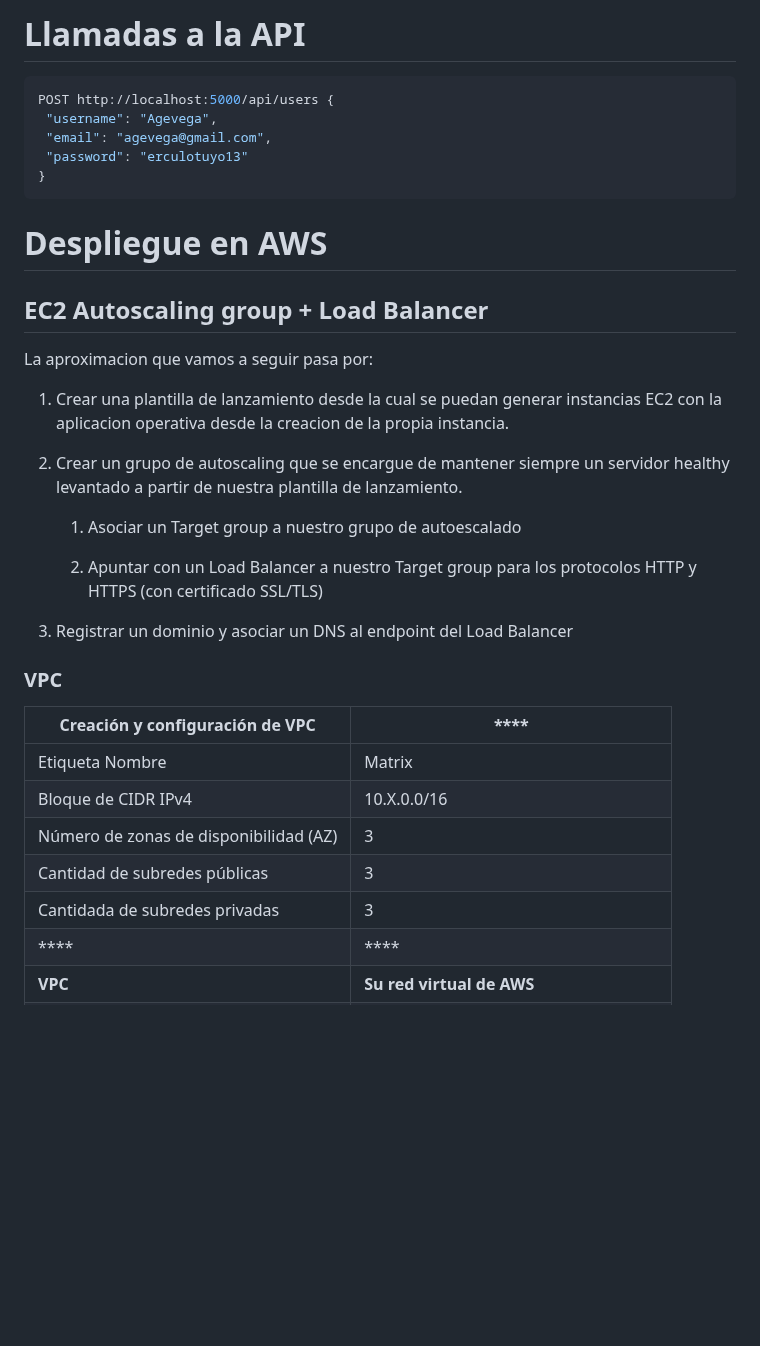
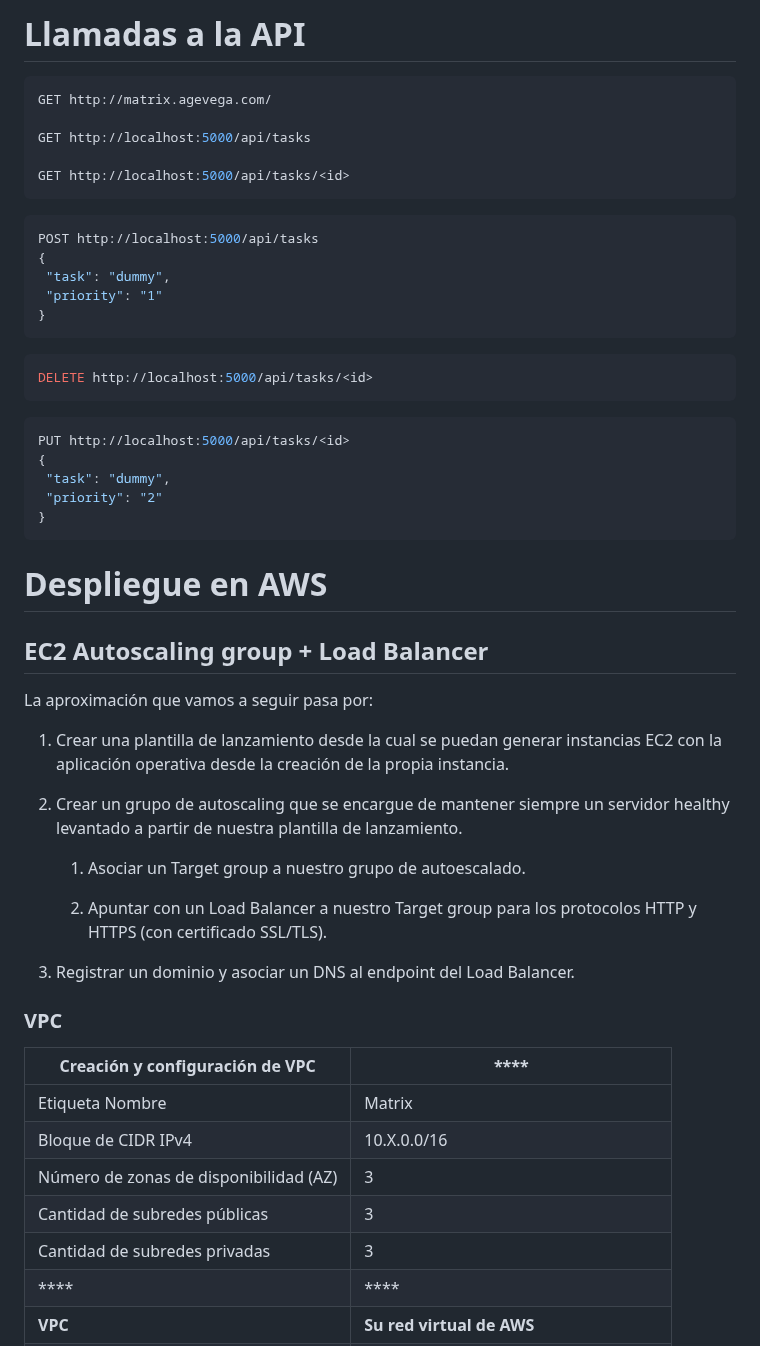
Before and after one commit to ageVega/Aplicacion-Web-CRUD, a Markdown page: README.md, the part around the change. Rendered like a GitHub page; blank space fills up the shorter version.

````diff
--- a/README.md
+++ b/README.md
@@ -87,10 +87,30 @@ $ pip freeze > requirements.txt
 # Llamadas a la API
 
 ```bash
-POST http://localhost:5000/api/users {
- "username": "Agevega",
- "email": "agevega@gmail.com",
- "password": "erculotuyo13"
+GET http://matrix.agevega.com/
+
+GET http://localhost:5000/api/tasks
+
+GET http://localhost:5000/api/tasks/<id>
+```
+
+```bash
+POST http://localhost:5000/api/tasks
+{
+ "task": "dummy",
+ "priority": "1"
+}
+```
+
+```bash
+DELETE http://localhost:5000/api/tasks/<id>
+```
+
+```bash
+PUT http://localhost:5000/api/tasks/<id>
+{
+ "task": "dummy",
+ "priority": "2"
 }
 ```
 
@@ -98,17 +118,17 @@ POST http://localhost:5000/api/users {
 
 ## EC2 Autoscaling group + Load Balancer
 
-La aproximacion que vamos a seguir pasa por:
+La aproximación que vamos a seguir pasa por:
 
-1. Crear una plantilla de lanzamiento desde la cual se puedan generar instancias EC2 con la aplicacion operativa desde la creacion de la propia instancia.
+1. Crear una plantilla de lanzamiento desde la cual se puedan generar instancias EC2 con la aplicación operativa desde la creación de la propia instancia.
 
 2. Crear un grupo de autoscaling que se encargue de mantener siempre un servidor healthy levantado a partir de nuestra plantilla de lanzamiento.
 
-   1. Asociar un Target group a nuestro grupo de autoescalado
+   1. Asociar un Target group a nuestro grupo de autoescalado.
 
-   2. Apuntar con un Load Balancer a nuestro Target group para los protocolos HTTP y HTTPS (con certificado SSL/TLS)
+   2. Apuntar con un Load Balancer a nuestro Target group para los protocolos HTTP y HTTPS (con certificado SSL/TLS).
 
-3. Registrar un dominio y asociar un DNS al endpoint del Load Balancer
+3. Registrar un dominio y asociar un DNS al endpoint del Load Balancer.
 
 ### VPC
 
@@ -118,7 +138,7 @@ La aproximacion que vamos a seguir pasa por:
 | Bloque de CIDR IPv4                    | 10.X.0.0/16                                  |
 | Número de zonas de disponibilidad (AZ) | 3                                            |
 | Cantidad de subredes públicas          | 3                                            |
-| Cantidada de subredes privadas         | 3                                            |
+| Cantidad de subredes privadas          | 3                                            |
 | ****                                   | ****                                         |
 | **VPC**                                | **Su red virtual de AWS**                    |
 | ****                                   | Matrix-vpc                                   |
````
